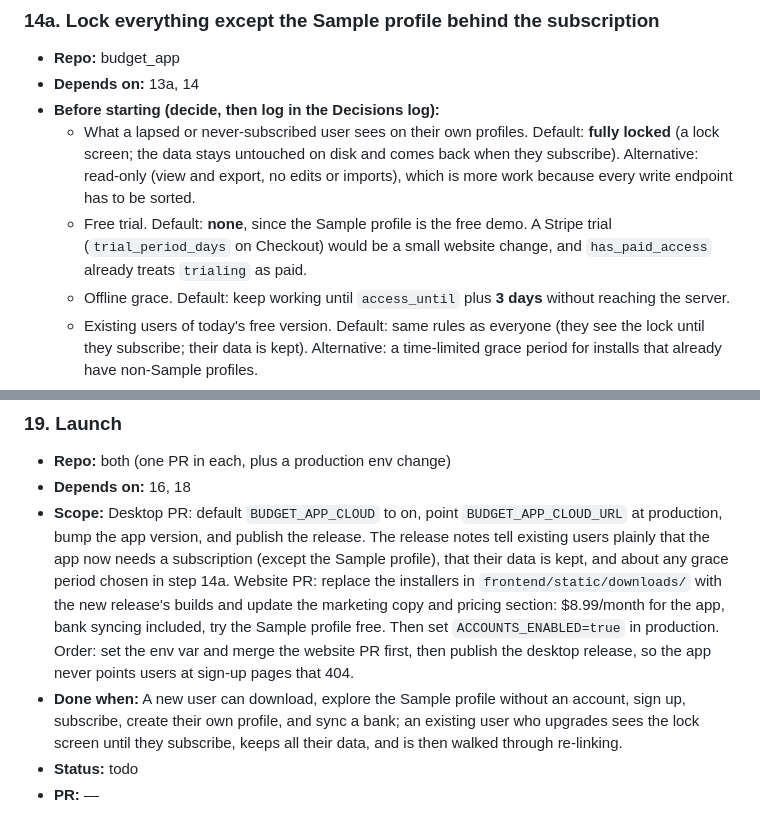
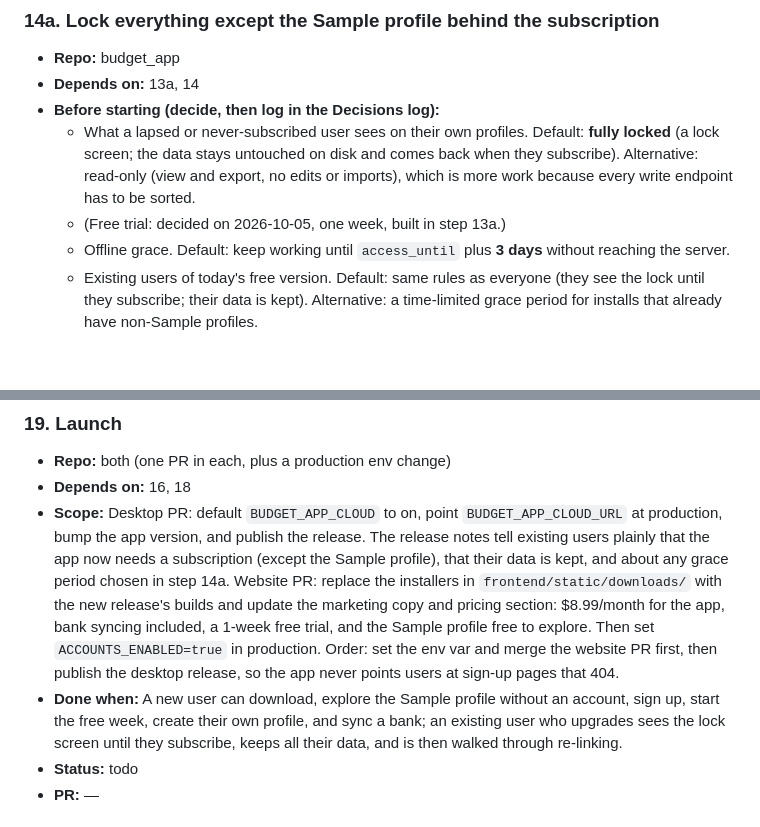
Before and after one commit to maxwell-hoff/budget_app_website, a Markdown page: docs/paid_plaid/PLAN.md, 2 parts joined by grey strips. GitHub-like rendering; blank space fills up the shorter version.

```diff
--- a/docs/paid_plaid/PLAN.md
+++ b/docs/paid_plaid/PLAN.md
@@ -328,9 +357,7 @@ flowchart LR
     locked** (a lock screen; the data stays untouched on disk and comes back when they
     subscribe). Alternative: read-only (view and export, no edits or imports), which is
     more work because every write endpoint has to be sorted.
-  - Free trial. Default: **none**, since the Sample profile is the free demo. A Stripe
-    trial (`trial_period_days` on Checkout) would be a small website change, and
-    `has_paid_access` already treats `trialing` as paid.
+  - (Free trial: decided on 2026-10-05, one week, built in step 13a.)
   - Offline grace. Default: keep working until `access_until` plus **3 days** without
     reaching the server.
   - Existing users of today's free version. Default: same rules as everyone (they see
@@ -440,11 +470,11 @@ flowchart LR
   grace period chosen in step 14a. Website PR: replace the installers in
   `frontend/static/downloads/` with the new release's builds and update the
   marketing copy and pricing section: $8.99/month for the app, bank syncing
-  included, try the Sample profile free. Then set `ACCOUNTS_ENABLED=true` in
+  included, a 1-week free trial, and the Sample profile free to explore. Then set `ACCOUNTS_ENABLED=true` in
   production. Order: set the env var and merge the website PR first, then publish the
   desktop release, so the app never points users at sign-up pages that 404.
 - **Done when:** A new user can download, explore the Sample profile without an
-  account, sign up, subscribe, create their own profile, and sync a bank; an existing
+  account, sign up, start the free week, create their own profile, and sync a bank; an existing
   user who upgrades sees the lock screen until they subscribe, keeps all their data,
   and is then walked through re-linking.
 - **Status:** todo
```
Also changed, not shown: other parts of docs/paid_plaid/PLAN.md (+52 -13 lines), docs/paid_plaid/API_CONTRACT.md (+6 -2 lines).
